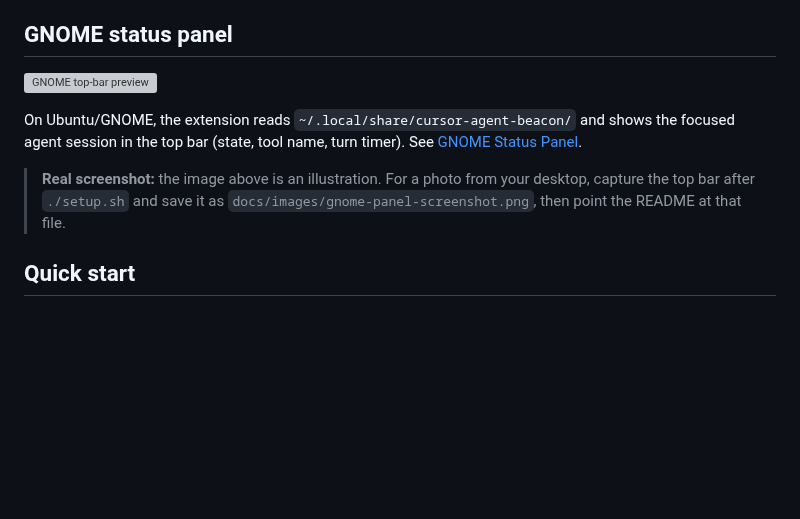
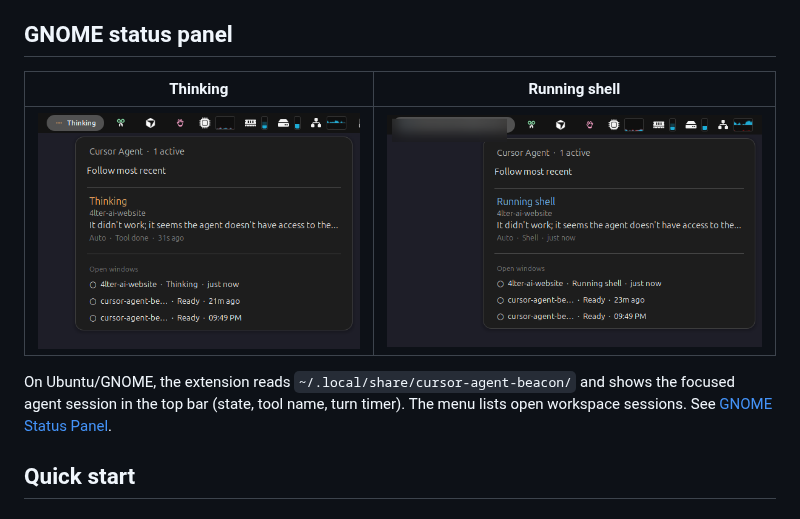
Before and after one commit to suribe06/cursor-agent-beacon, a Markdown page: README.md, the part around one of its changes. GitHub-like rendering; pictures changed too: docs/images/gnome-panel-shell.png (added), docs/images/gnome-panel-thinking.png (added); blank space fills up the shorter version; grey boxes are pictures that could not be loaded.

```diff
--- a/README.md
+++ b/README.md
@@ -13,11 +17,11 @@ Use it today for a **GNOME top-bar status panel** and CLI (`doctor` / `status`).
 
 ## GNOME status panel
 
-![GNOME top-bar preview](docs/images/gnome-panel-preview.svg)
+| Thinking | Running shell |
+| --- | --- |
+| ![GNOME panel — Thinking state](docs/images/gnome-panel-thinking.png) | ![GNOME panel — Running shell state](docs/images/gnome-panel-shell.png) |
 
-On Ubuntu/GNOME, the extension reads `~/.local/share/cursor-agent-beacon/` and shows the focused agent session in the top bar (state, tool name, turn timer). See [GNOME Status Panel](docs/gnome-panel.md).
-
-> **Real screenshot:** the image above is an illustration. For a photo from your desktop, capture the top bar after `./setup.sh` and save it as `docs/images/gnome-panel-screenshot.png`, then point the README at that file.
+On Ubuntu/GNOME, the extension reads `~/.local/share/cursor-agent-beacon/` and shows the focused agent session in the top bar (state, tool name, turn timer). The menu lists open workspace sessions. See [GNOME Status Panel](docs/gnome-panel.md).
 
 ## Quick start
 
```
Also changed, not shown: other parts of README.md (+4 -0 lines), docs/gnome-panel.md (+4 -0 lines), docs/images/logo.png (added), 2 other files.
